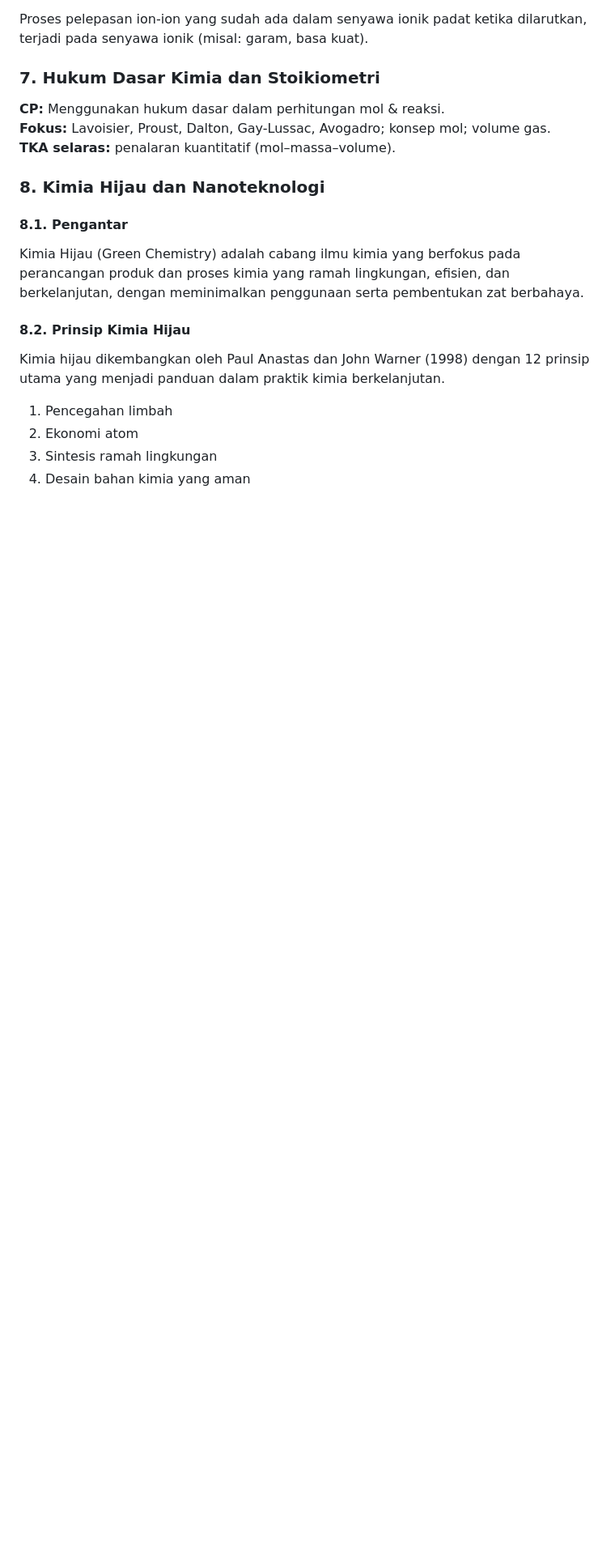
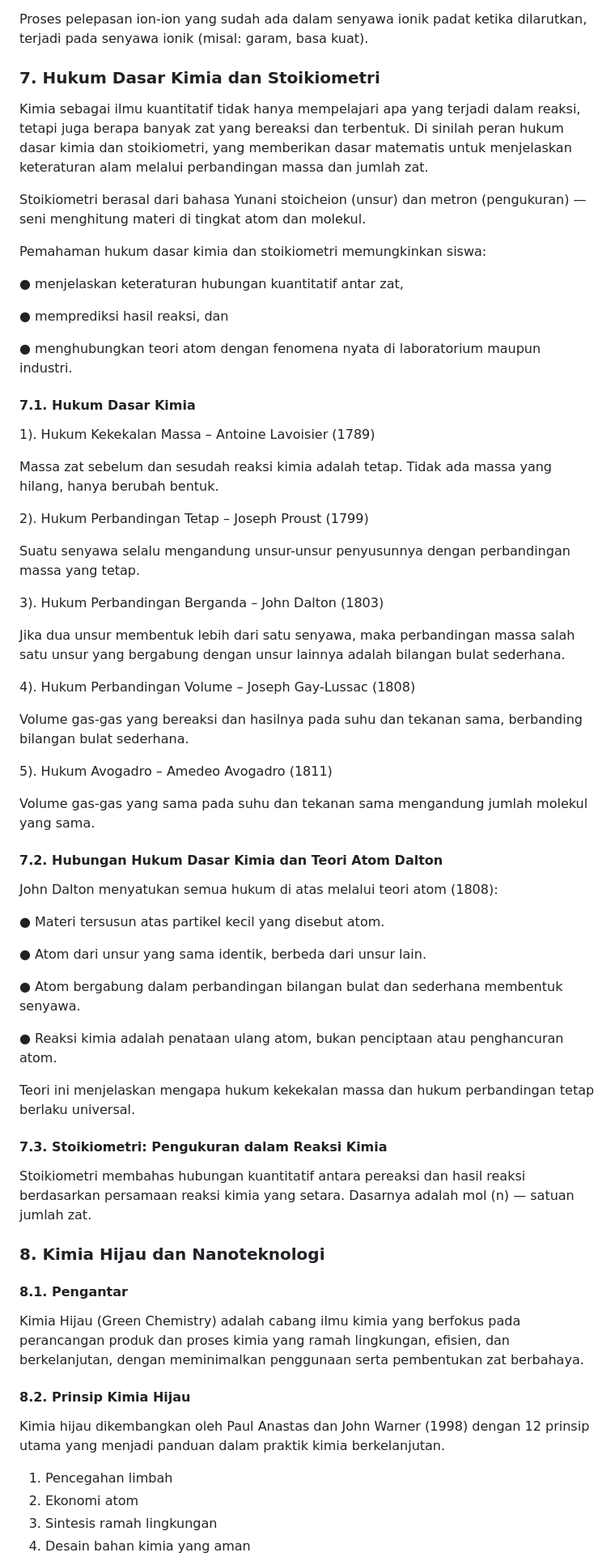
Before and after one commit to logicusacademy/kimia, a Markdown page: README.md, the part around the change. Shown: that part at 81% size. GitHub-like rendering; blank space fills up the shorter version.

```diff
--- a/README.md
+++ b/README.md
@@ -435,9 +435,58 @@ Proses pembentukan ion dari molekul netral ketika dilarutkan dalam air, terjadi
 Proses pelepasan ion-ion yang sudah ada dalam senyawa ionik padat ketika dilarutkan, terjadi pada senyawa ionik (misal: garam, basa kuat).
 
 ### 7. Hukum Dasar Kimia dan Stoikiometri
-**CP:** Menggunakan hukum dasar dalam perhitungan mol & reaksi.
-**Fokus:** Lavoisier, Proust, Dalton, Gay-Lussac, Avogadro; konsep mol; volume gas.
-**TKA selaras:** penalaran kuantitatif (mol–massa–volume).
+
+Kimia sebagai ilmu kuantitatif tidak hanya mempelajari apa yang terjadi dalam reaksi, tetapi juga berapa banyak zat yang bereaksi dan terbentuk. Di sinilah peran hukum dasar kimia dan stoikiometri, yang memberikan dasar matematis untuk menjelaskan keteraturan alam melalui perbandingan massa dan jumlah zat.
+
+Stoikiometri berasal dari bahasa Yunani stoicheion (unsur) dan metron (pengukuran) — seni menghitung materi di tingkat atom dan molekul.
+
+Pemahaman hukum dasar kimia dan stoikiometri memungkinkan siswa:
+
+● menjelaskan keteraturan hubungan kuantitatif antar zat,
+
+● memprediksi hasil reaksi, dan
+
+● menghubungkan teori atom dengan fenomena nyata di laboratorium maupun industri.
+
+#### 7.1. Hukum Dasar Kimia
+
+1). Hukum Kekekalan Massa – Antoine Lavoisier (1789)
+
+Massa zat sebelum dan sesudah reaksi kimia adalah tetap. Tidak ada massa yang hilang, hanya berubah bentuk.
+
+2). Hukum Perbandingan Tetap – Joseph Proust (1799)
+
+Suatu senyawa selalu mengandung unsur-unsur penyusunnya dengan perbandingan massa yang tetap.
+
+3). Hukum Perbandingan Berganda – John Dalton (1803)
+
+Jika dua unsur membentuk lebih dari satu senyawa, maka perbandingan massa salah satu unsur yang bergabung dengan unsur lainnya adalah bilangan bulat sederhana.
+
+4). Hukum Perbandingan Volume – Joseph Gay-Lussac (1808)
+
+Volume gas-gas yang bereaksi dan hasilnya pada suhu dan tekanan sama, berbanding bilangan bulat sederhana.
+
+5). Hukum Avogadro – Amedeo Avogadro (1811)
+
+Volume gas-gas yang sama pada suhu dan tekanan sama mengandung jumlah molekul yang sama.
+
+#### 7.2. Hubungan Hukum Dasar Kimia dan Teori Atom Dalton
+
+John Dalton menyatukan semua hukum di atas melalui teori atom (1808):
+
+● Materi tersusun atas partikel kecil yang disebut atom.
+
+● Atom dari unsur yang sama identik, berbeda dari unsur lain.
+
+● Atom bergabung dalam perbandingan bilangan bulat dan sederhana membentuk senyawa.
+
+● Reaksi kimia adalah penataan ulang atom, bukan penciptaan atau penghancuran atom.
+
+Teori ini menjelaskan mengapa hukum kekekalan massa dan hukum perbandingan tetap berlaku universal.
+
+#### 7.3. Stoikiometri: Pengukuran dalam Reaksi Kimia
+
+Stoikiometri membahas hubungan kuantitatif antara pereaksi dan hasil reaksi berdasarkan persamaan reaksi kimia yang setara. Dasarnya adalah mol (n) — satuan jumlah zat.
 
 ### 8. Kimia Hijau dan Nanoteknologi
 #### 8.1. Pengantar
```
